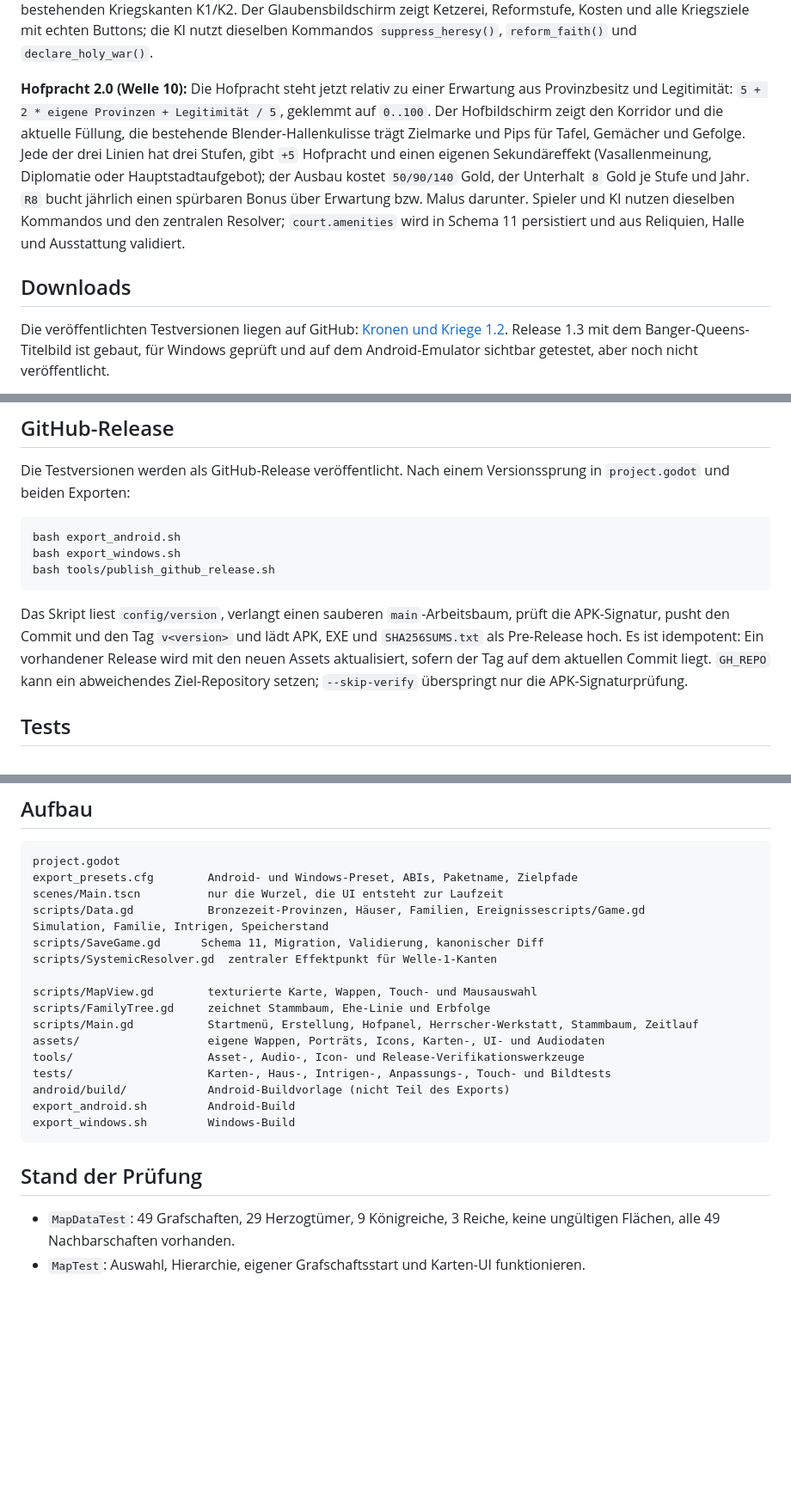
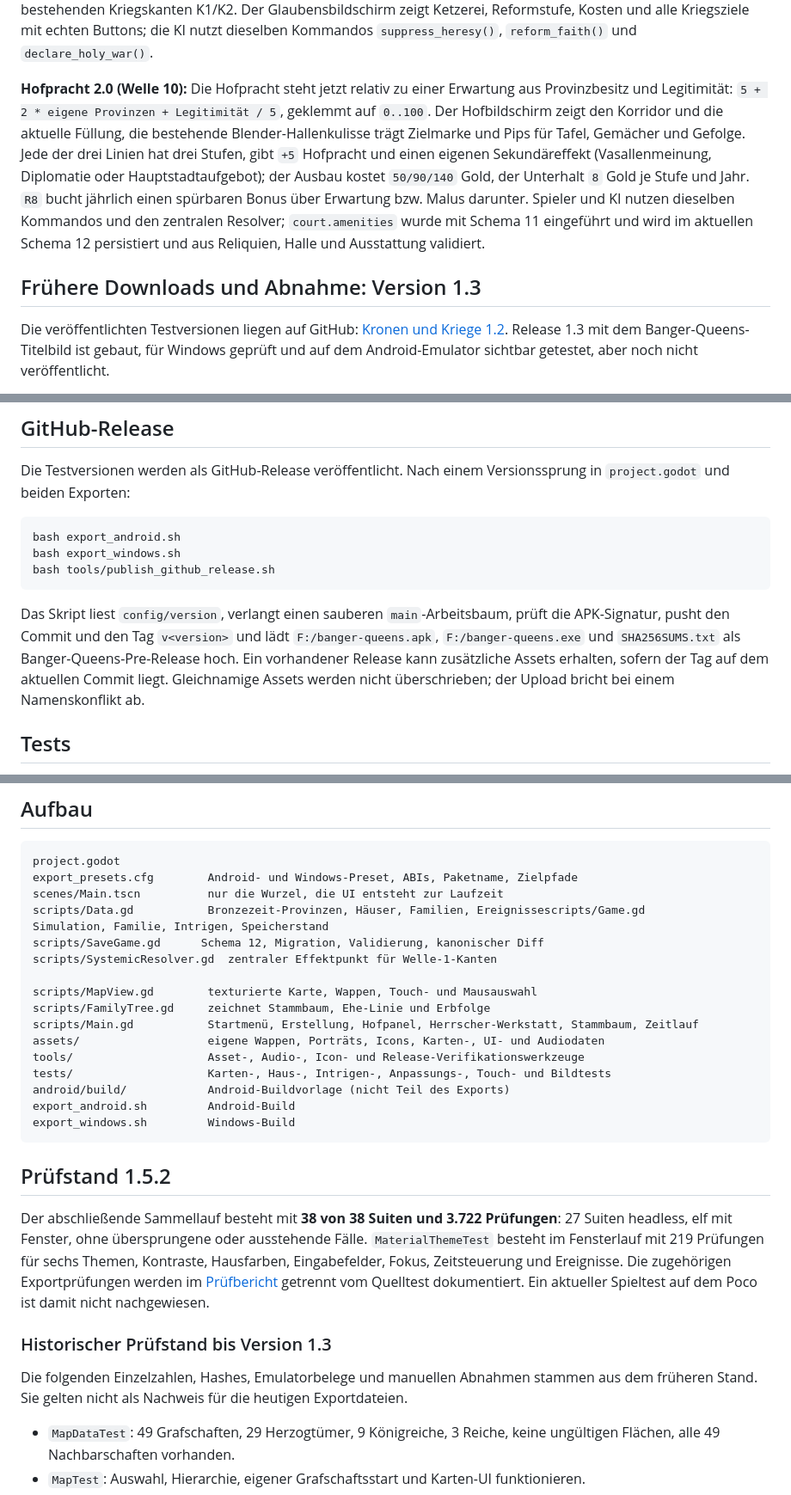
Before and after one commit to chaotiKKK/kronen-und-kriege, a Markdown page: README.md, 3 parts joined by grey strips. Shown at 86% size. GitHub-like rendering; blank space fills up the shorter version.

````diff
--- a/README.md
+++ b/README.md
@@ -35,9 +41,9 @@ Der Save ist migrationfest: Schema 1 wird beim Laden auf Schema 11 gehoben; Geb
 
 **Ketzerei, Reform und heiliger Krieg (Welle 9):** Jedes Haus führt `heresy` (`0..100`), `reform` (`0..3`) und einen laufenden `holy_war` mit Zielhaus und Restlaufzeit. Ketzerei wächst jährlich um 4 bei Kirchenmacht unter 40 und zusätzlich um 2 bei Legitimität unter 35; ab 70 Kirchenmacht sinkt sie um 3, jede Reformstufe senkt den Zuwachs um 2 (`F11`). Ab 40 Ketzerei sinkt die Legitimität jährlich um 1, ab 70 um 2 (`F8`); ab 30 Ketzerei sinkt die Vasallenmeinung um 1 je 30 Punkte, maximal 3 (`F9`). Das Ketzergericht kostet 50 Gold und 10 Prestige und senkt die Ketzerei um 25. Eine Reform kostet `100/150/200` Gold, `25/30/35` Frömmigkeit und `10/15/20` Prestige, gibt +4 Kirchenmacht je Stufe (`F10`), senkt die Ketzerei um 10 und die Vasallenmeinung um 4; ab 60 Ketzerei ist sie gesperrt. Ein heiliger Krieg kostet 60 Gold, 20 Frömmigkeit und 10 Prestige, senkt die Meinung um 3 und erhebt 24 Monate Anspruch auf die Hauptstadt eines Andersgläubigen oder Ketzers; die Eroberung gibt +10 Prestige und +5 Legitimität (`F12`) über die bestehenden Kriegskanten K1/K2. Der Glaubensbildschirm zeigt Ketzerei, Reformstufe, Kosten und alle Kriegsziele mit echten Buttons; die KI nutzt dieselben Kommandos `suppress_heresy()`, `reform_faith()` und `declare_holy_war()`.
 
-**Hofpracht 2.0 (Welle 10):** Die Hofpracht steht jetzt relativ zu einer Erwartung aus Provinzbesitz und Legitimität: `5 + 2 * eigene Provinzen + Legitimität / 5`, geklemmt auf `0..100`. Der Hofbildschirm zeigt den Korridor und die aktuelle Füllung, die bestehende Blender-Hallenkulisse trägt Zielmarke und Pips für Tafel, Gemächer und Gefolge. Jede der drei Linien hat drei Stufen, gibt `+5` Hofpracht und einen eigenen Sekundäreffekt (Vasallenmeinung, Diplomatie oder Hauptstadtaufgebot); der Ausbau kostet `50/90/140` Gold, der Unterhalt `8` Gold je Stufe und Jahr. `R8` bucht jährlich einen spürbaren Bonus über Erwartung bzw. Malus darunter. Spieler und KI nutzen dieselben Kommandos und den zentralen Resolver; `court.amenities` wird in Schema 11 persistiert und aus Reliquien, Halle und Ausstattung validiert.
+**Hofpracht 2.0 (Welle 10):** Die Hofpracht steht jetzt relativ zu einer Erwartung aus Provinzbesitz und Legitimität: `5 + 2 * eigene Provinzen + Legitimität / 5`, geklemmt auf `0..100`. Der Hofbildschirm zeigt den Korridor und die aktuelle Füllung, die bestehende Blender-Hallenkulisse trägt Zielmarke und Pips für Tafel, Gemächer und Gefolge. Jede der drei Linien hat drei Stufen, gibt `+5` Hofpracht und einen eigenen Sekundäreffekt (Vasallenmeinung, Diplomatie oder Hauptstadtaufgebot); der Ausbau kostet `50/90/140` Gold, der Unterhalt `8` Gold je Stufe und Jahr. `R8` bucht jährlich einen spürbaren Bonus über Erwartung bzw. Malus darunter. Spieler und KI nutzen dieselben Kommandos und den zentralen Resolver; `court.amenities` wurde mit Schema 11 eingeführt und wird im aktuellen Schema 12 persistiert und aus Reliquien, Halle und Ausstattung validiert.
 
-## Downloads
+## Frühere Downloads und Abnahme: Version 1.3
 
 Die veröffentlichten Testversionen liegen auf GitHub: [Kronen und Kriege 1.2](https://github.com/chaotiKKK/kronen-und-kriege/releases/tag/v1.2). Release 1.3 mit dem Banger-Queens-Titelbild ist gebaut, für Windows geprüft und auf dem Android-Emulator sichtbar getestet, aber noch nicht veröffentlicht.
 
@@ -214,7 +220,7 @@ bash export_windows.sh
 bash tools/publish_github_release.sh
 ```
 
-Das Skript liest `config/version`, verlangt einen sauberen `main`-Arbeitsbaum, prüft die APK-Signatur, pusht den Commit und den Tag `v<version>` und lädt APK, EXE und `SHA256SUMS.txt` als Pre-Release hoch. Es ist idempotent: Ein vorhandener Release wird mit den neuen Assets aktualisiert, sofern der Tag auf dem aktuellen Commit liegt. `GH_REPO` kann ein abweichendes Ziel-Repository setzen; `--skip-verify` überspringt nur die APK-Signaturprüfung.
+Das Skript liest `config/version`, verlangt einen sauberen `main`-Arbeitsbaum, prüft die APK-Signatur, pusht den Commit und den Tag `v<version>` und lädt `F:/banger-queens.apk`, `F:/banger-queens.exe` und `SHA256SUMS.txt` als Banger-Queens-Pre-Release hoch. Ein vorhandener Release kann zusätzliche Assets erhalten, sofern der Tag auf dem aktuellen Commit liegt. Gleichnamige Assets werden nicht überschrieben; der Upload bricht bei einem Namenskonflikt ab.
 
 ## Tests
 
@@ -275,7 +287,7 @@ project.godot
 export_presets.cfg        Android- und Windows-Preset, ABIs, Paketname, Zielpfade
 scenes/Main.tscn          nur die Wurzel, die UI entsteht zur Laufzeit
 scripts/Data.gd           Bronzezeit-Provinzen, Häuser, Familien, Ereignissescripts/Game.gd          Simulation, Familie, Intrigen, Speicherstand
-scripts/SaveGame.gd      Schema 11, Migration, Validierung, kanonischer Diff
+scripts/SaveGame.gd      Schema 12, Migration, Validierung, kanonischer Diff
 scripts/SystemicResolver.gd  zentraler Effektpunkt für Welle-1-Kanten
 
 scripts/MapView.gd        texturierte Karte, Wappen, Touch- und Mausauswahl
@@ -289,7 +301,13 @@ export_android.sh         Android-Build
 export_windows.sh         Windows-Build
 ```
 
-## Stand der Prüfung
+## Prüfstand 1.5.2
+
+Der abschließende Sammellauf besteht mit **38 von 38 Suiten und 3.722 Prüfungen**: 27 Suiten headless, elf mit Fenster, ohne übersprungene oder ausstehende Fälle. `MaterialThemeTest` besteht im Fensterlauf mit 219 Prüfungen für sechs Themen, Kontraste, Hausfarben, Eingabefelder, Fokus, Zeitsteuerung und Ereignisse. Die zugehörigen Exportprüfungen werden im [Prüfbericht](docs/banger-queens-progress.md) getrennt vom Quelltest dokumentiert. Ein aktueller Spieltest auf dem Poco ist damit nicht nachgewiesen.
+
+### Historischer Prüfstand bis Version 1.3
+
+Die folgenden Einzelzahlen, Hashes, Emulatorbelege und manuellen Abnahmen stammen aus dem früheren Stand. Sie gelten nicht als Nachweis für die heutigen Exportdateien.
 
 - `MapDataTest`: 49 Grafschaften, 29 Herzogtümer, 9 Königreiche, 3 Reiche, keine ungültigen Flächen, alle 49 Nachbarschaften vorhanden.
 - `MapTest`: Auswahl, Hierarchie, eigener Grafschaftsstart und Karten-UI funktionieren.
````
Also changed, not shown: other parts of README.md (+20 -8 lines), docs/banger-queens-progress.md (+40 -2 lines), preview/holz-spiel.png (added), 17 other files.
